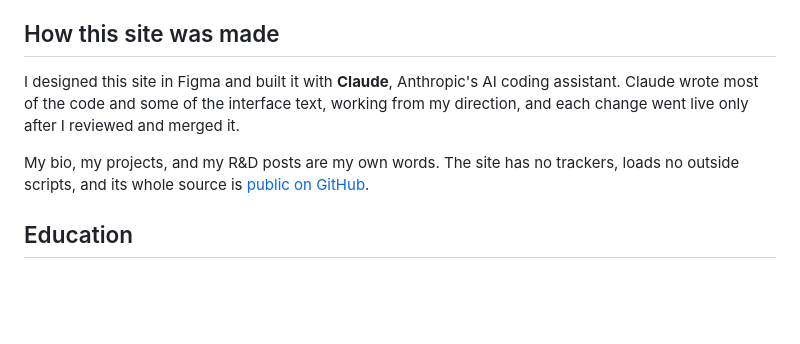
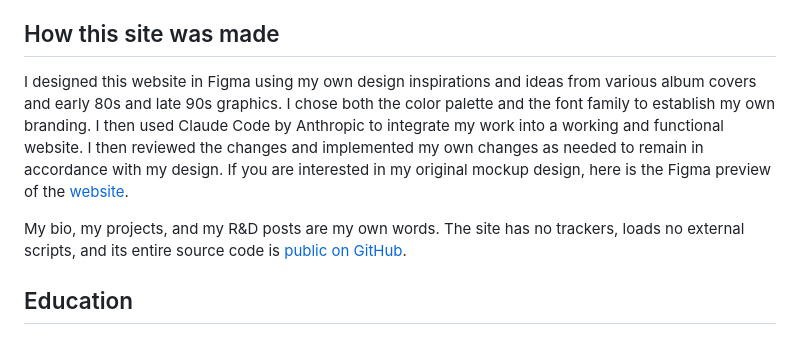
Before and after one commit to EmilianoManaloIV/EmilianoManaloIV.github.io, a Markdown page: site-text.md, the part around the change. Drawn GitHub-style; blank space fills up the shorter version.

Commit message:
Updated AI usage disclosure.

```diff
--- a/site-text.md
+++ b/site-text.md
@@ -66,9 +66,9 @@ I'm always researching and developing! Feel free to reach out to me if you want
 ## How this site was made
 <!-- Your AI-use note, shown at the bottom of the About page. Keep it true: if you
      write more of the code, or use AI for any of your writing, change it here. -->
-I designed this site in Figma and built it with **Claude**, Anthropic's AI coding assistant. Claude wrote most of the code and some of the interface text, working from my direction, and each change went live only after I reviewed and merged it.
+I designed this website in Figma using my own design inspirations and ideas from various album covers and early 80s and late 90s graphics. I chose both the color palette and the font family to establish my own branding. I then used Claude Code by Anthropic to integrate my work into a working and functional website. I then reviewed the changes and implemented my own changes as needed to remain in accordance with my design. If you are interested in my original mockup design, here is the Figma preview of the [website](https://www.figma.com/site/uuMSVAiWUYtckwg7fJRxfF/Personal-Website?node-id=0-1&p=f&t=cy0dQUwkqcxKQksT-0).
 
-My bio, my projects, and my R&D posts are my own words. The site has no trackers, loads no outside scripts, and its whole source is [public on GitHub](https://github.com/EmilianoManaloIV/EmilianoManaloIV.github.io).
+My bio, my projects, and my R&D posts are my own words. The site has no trackers, loads no external scripts, and its entire source code is [public on GitHub](https://github.com/EmilianoManaloIV/EmilianoManaloIV.github.io).
 
 ## Education
 ### 2025-2027 | B.S. Computer Science, California State University Fullerton
```
